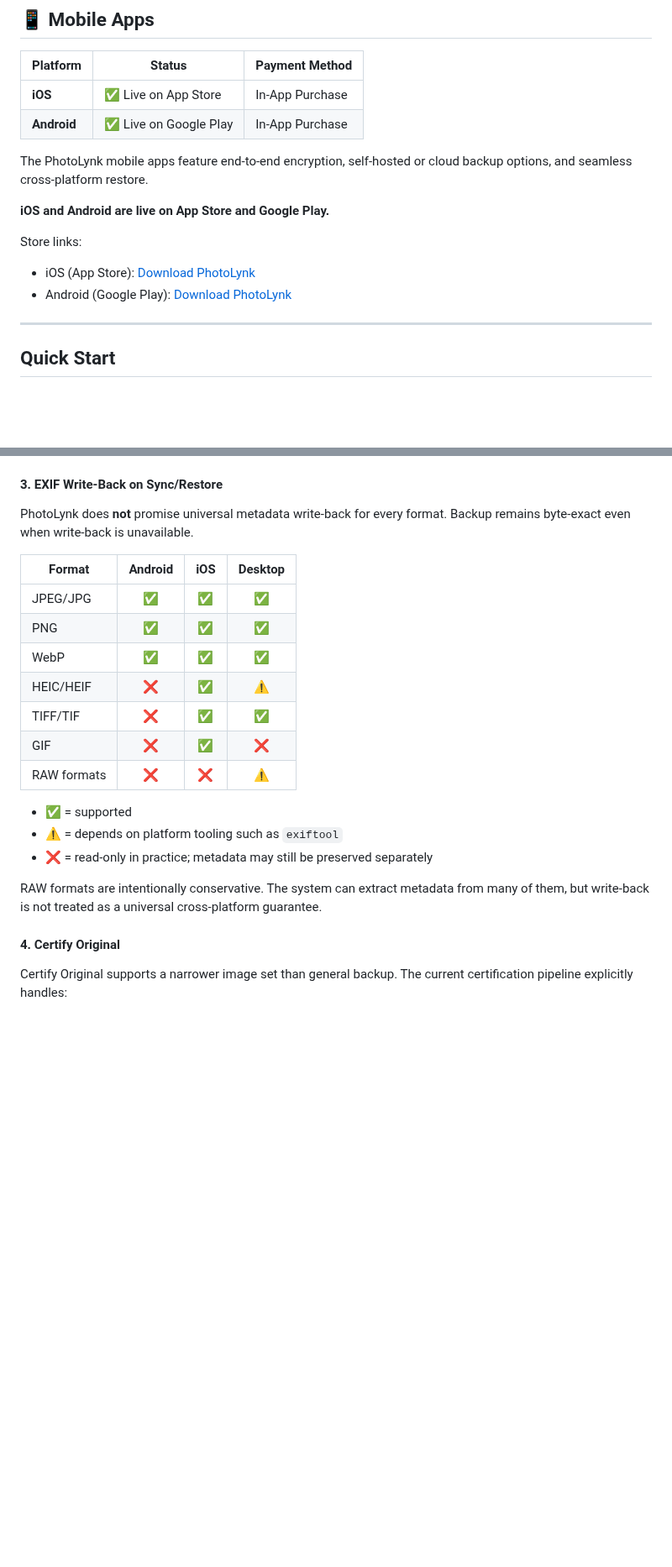
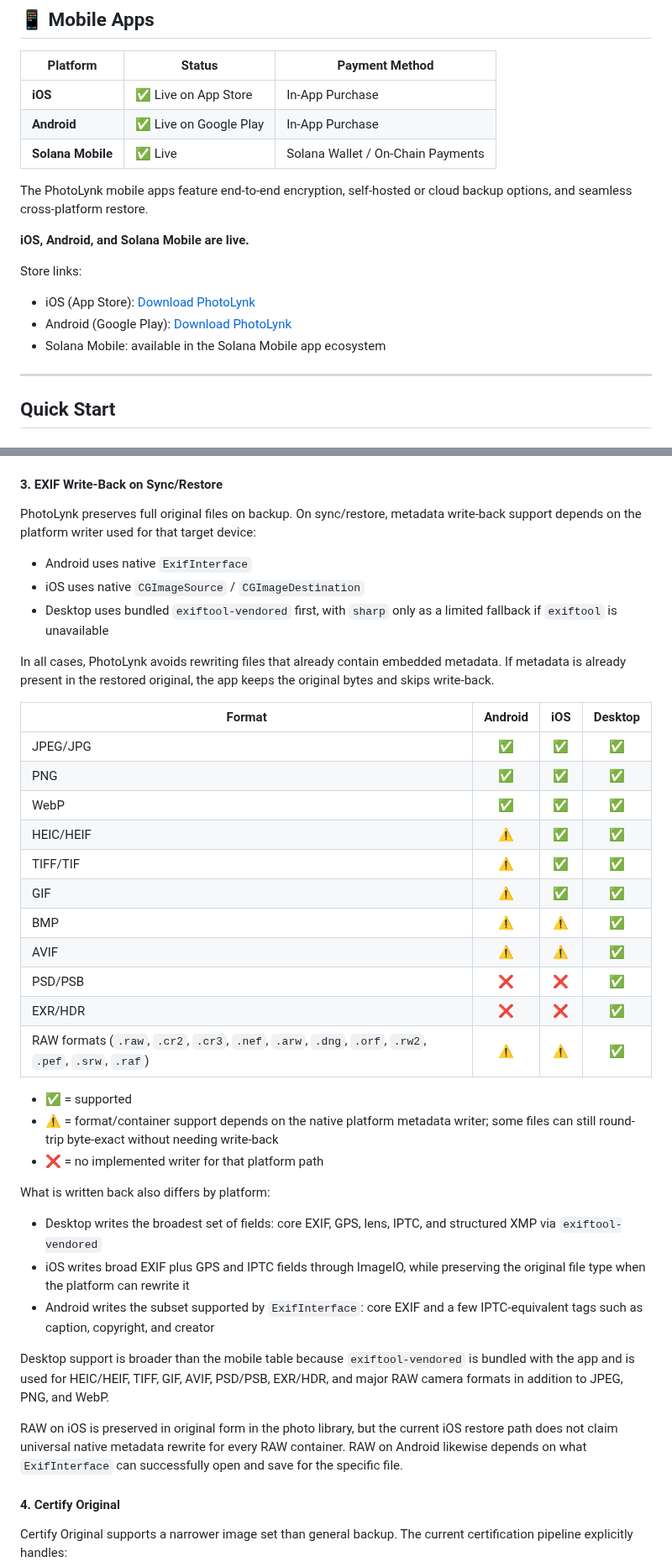
Before and after one commit to viktorvishyn369/PhotoLynk-iOS-Android, a Markdown page: README.md, 2 parts joined by grey strips. Shown at 84% size. Drawn GitHub-style; blank space fills up the shorter version.

Commit message:
Update mobile app availability and EXIF write-back docs

```diff
--- a/README.md
+++ b/README.md
@@ -17,14 +17,16 @@ Back up photos/videos to your own server or StealthCloud, and restore on any pho
 |----------|--------|----------------|
 | **iOS** | ✅ Live on App Store | In-App Purchase |
 | **Android** | ✅ Live on Google Play | In-App Purchase |
+| **Solana Mobile** | ✅ Live | Solana Wallet / On-Chain Payments |
 
 The PhotoLynk mobile apps feature end-to-end encryption, self-hosted or cloud backup options, and seamless cross-platform restore.
 
-**iOS and Android are live on App Store and Google Play.**
+**iOS, Android, and Solana Mobile are live.**
 
 Store links:
 - iOS (App Store): [Download PhotoLynk](https://apps.apple.com/app/id6748285696)
 - Android (Google Play): [Download PhotoLynk](https://play.google.com/store/apps/details?id=com.photosync.app)
+- Solana Mobile: available in the Solana Mobile app ecosystem
 
 ---
 
@@ -440,23 +442,41 @@ EXIF extraction is format-dependent:
 
 #### 3. EXIF Write-Back on Sync/Restore
 
-PhotoLynk does **not** promise universal metadata write-back for every format. Backup remains byte-exact even when write-back is unavailable.
+PhotoLynk preserves full original files on backup. On sync/restore, metadata write-back support depends on the platform writer used for that target device:
+
+- Android uses native `ExifInterface`
+- iOS uses native `CGImageSource` / `CGImageDestination`
+- Desktop uses bundled `exiftool-vendored` first, with `sharp` only as a limited fallback if `exiftool` is unavailable
+
+In all cases, PhotoLynk avoids rewriting files that already contain embedded metadata. If metadata is already present in the restored original, the app keeps the original bytes and skips write-back.
 
 | Format | Android | iOS | Desktop |
 |--------|:-------:|:---:|:-------:|
 | JPEG/JPG | ✅ | ✅ | ✅ |
 | PNG | ✅ | ✅ | ✅ |
 | WebP | ✅ | ✅ | ✅ |
-| HEIC/HEIF | ❌ | ✅ | ⚠️ |
-| TIFF/TIF | ❌ | ✅ | ✅ |
-| GIF | ❌ | ✅ | ❌ |
-| RAW formats | ❌ | ❌ | ⚠️ |
+| HEIC/HEIF | ⚠️ | ✅ | ✅ |
+| TIFF/TIF | ⚠️ | ✅ | ✅ |
+| GIF | ⚠️ | ✅ | ✅ |
+| BMP | ⚠️ | ⚠️ | ✅ |
+| AVIF | ⚠️ | ⚠️ | ✅ |
+| PSD/PSB | ❌ | ❌ | ✅ |
+| EXR/HDR | ❌ | ❌ | ✅ |
+| RAW formats (`.raw`, `.cr2`, `.cr3`, `.nef`, `.arw`, `.dng`, `.orf`, `.rw2`, `.pef`, `.srw`, `.raf`) | ⚠️ | ⚠️ | ✅ |
 
 - ✅ = supported
-- ⚠️ = depends on platform tooling such as `exiftool`
-- ❌ = read-only in practice; metadata may still be preserved separately
+- ⚠️ = format/container support depends on the native platform metadata writer; some files can still round-trip byte-exact without needing write-back
+- ❌ = no implemented writer for that platform path
 
-RAW formats are intentionally conservative. The system can extract metadata from many of them, but write-back is not treated as a universal cross-platform guarantee.
+What is written back also differs by platform:
+
+- Desktop writes the broadest set of fields: core EXIF, GPS, lens, IPTC, and structured XMP via `exiftool-vendored`
+- iOS writes broad EXIF plus GPS and IPTC fields through ImageIO, while preserving the original file type when the platform can rewrite it
+- Android writes the subset supported by `ExifInterface`: core EXIF and a few IPTC-equivalent tags such as caption, copyright, and creator
+
+Desktop support is broader than the mobile table because `exiftool-vendored` is bundled with the app and is used for HEIC/HEIF, TIFF, GIF, AVIF, PSD/PSB, EXR/HDR, and major RAW camera formats in addition to JPEG, PNG, and WebP.
+
+RAW on iOS is preserved in original form in the photo library, but the current iOS restore path does not claim universal native metadata rewrite for every RAW container. RAW on Android likewise depends on what `ExifInterface` can successfully open and save for the specific file.
 
 #### 4. Certify Original
 
```
